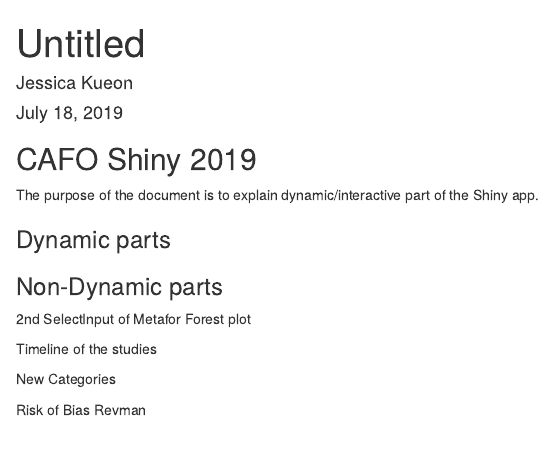
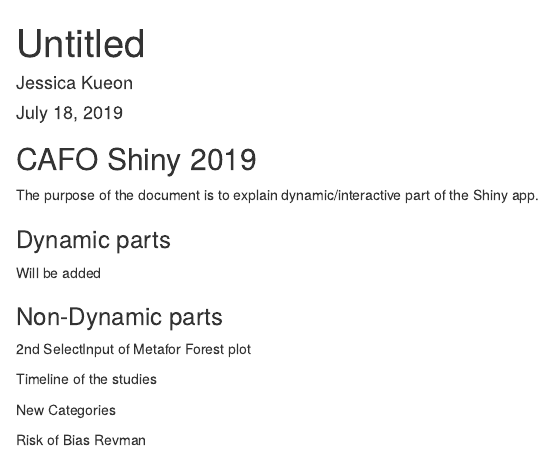
Before and after one commit to jesslk/CAFO-2019, an R Markdown document (ReadMe.Rmd): the page in a window 1100 px wide, from its top. Rendered offline with R 4.5, knitr and Pandoc, with nearby package versions.

Commit message:
Little change

```diff
--- a/ReadMe.Rmd
+++ b/ReadMe.Rmd
@@ -18,8 +18,7 @@ The purpose of the document is to explain dynamic/interactive part of the Shiny
 ### Dynamic parts
 
 
-
-
+Will be added
 
 
 ### Non-Dynamic parts
```
